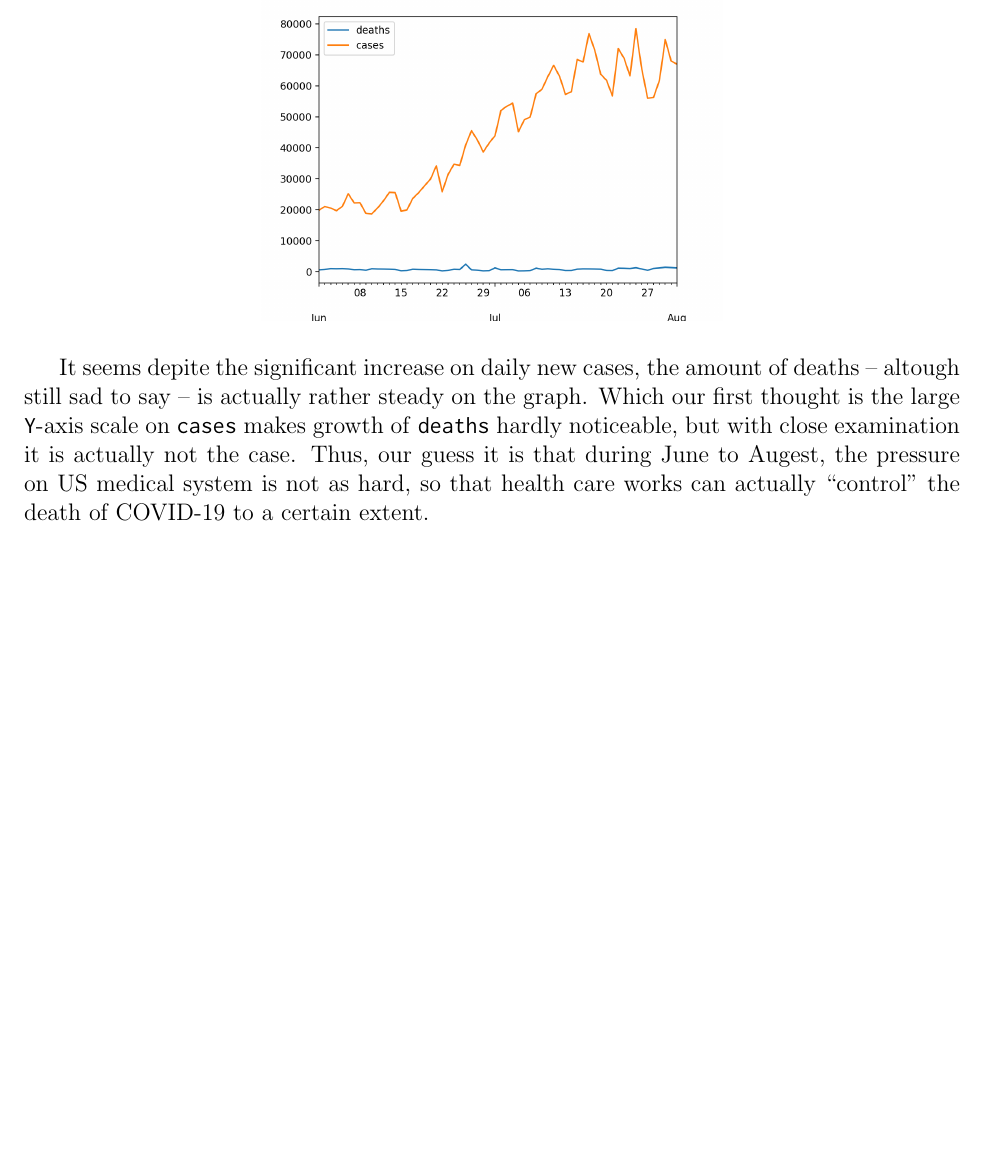
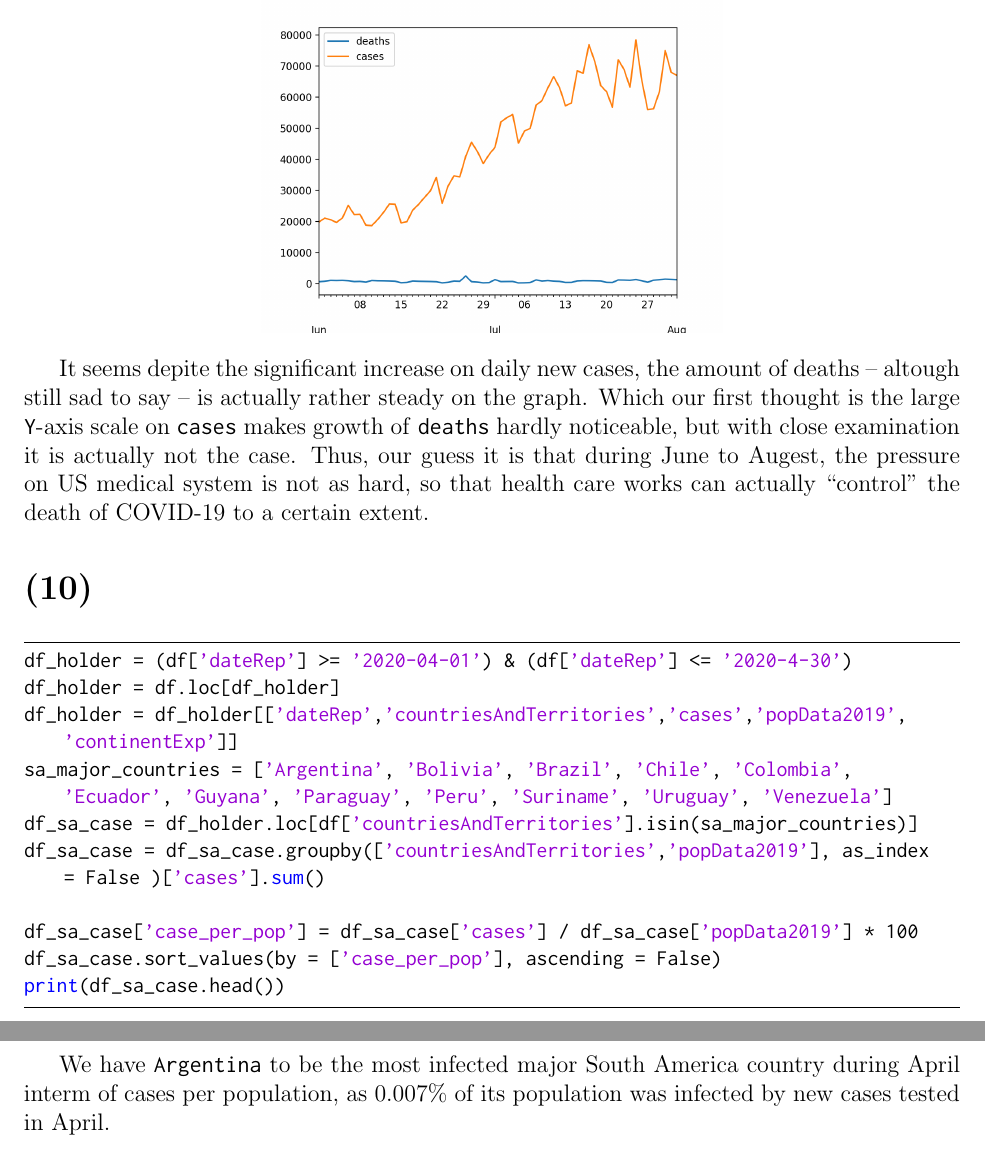
Before and after one commit to choH/csds313_written_assignments, a LaTeX problem sheet (assignment_1/article.tex): part of page 5 of 5 before the commit and two parts of pages 5 and 6 of 6 after it, the two joined at a grey line, cut so that both start at the same text, the shorter picture padded with empty space. Compiled offline with pdfLaTeX.

Commit message:
✨ Add answer for Problem 10.

```diff
--- a/assignment_1/article.tex
+++ b/assignment_1/article.tex
@@ -215,7 +215,22 @@ plt.show()
 
 It seems depite the significant increase on daily new cases, the amount of deaths -- altough still sad to say -- is actually rather steady on the graph. Which our first thought is the large \ilc{Y}-axis scale on \ilc{cases} makes growth of \ilc{deaths} hardly noticeable, but with close examination it is actually not the case. Thus, our guess it is that during June to Augest, the pressure on US medical system is not as hard, so that health care works can actually ``control'' the death of COVID-19 to a certain extent.
 
+\section*{(10)}
 
+\begin{lstlisting}
+df_holder = (df['dateRep'] >= '2020-04-01') & (df['dateRep'] <= '2020-4-30')
+df_holder = df.loc[df_holder]
+df_holder = df_holder[['dateRep','countriesAndTerritories','cases','popData2019', 'continentExp']]
+sa_major_countries = ['Argentina', 'Bolivia', 'Brazil', 'Chile', 'Colombia', 'Ecuador', 'Guyana', 'Paraguay', 'Peru', 'Suriname', 'Uruguay', 'Venezuela']
+df_sa_case = df_holder.loc[df['countriesAndTerritories'].isin(sa_major_countries)]
+df_sa_case = df_sa_case.groupby(['countriesAndTerritories','popData2019'], as_index = False )['cases'].sum()
 
+df_sa_case['case_per_pop'] = df_sa_case['cases'] / df_sa_case['popData2019'] * 100
+df_sa_case.sort_values(by = ['case_per_pop'], ascending = False)
+print(df_sa_case.head())
+
+\end{lstlisting}
+
+We have \ilc{Argentina} to be the most infected major South America country during April interm of cases per population, as $0.007\%$ of its population was infected by new cases tested in April.
 
 \end{document}
```
